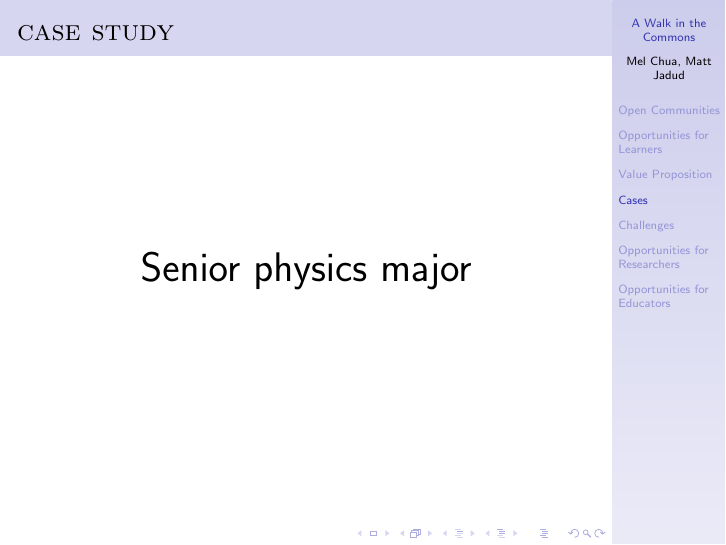
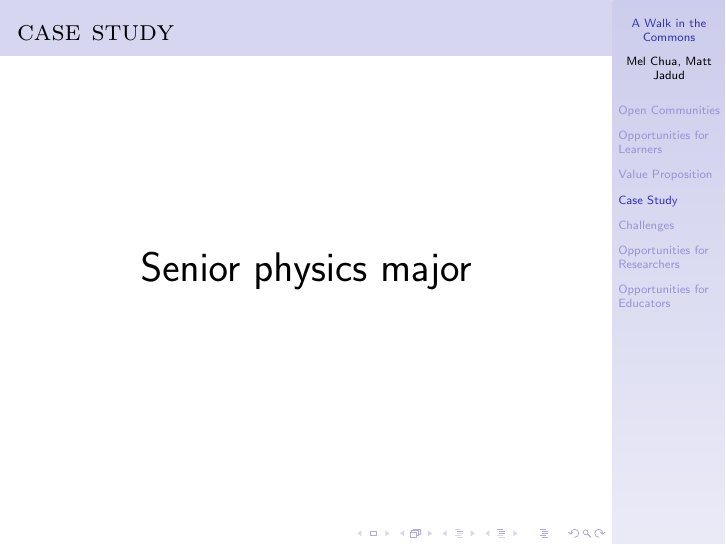
Before and after one commit to jadudm/A-Walk-in-the-Commons, LaTeX slides (presentation/a-walk-in-the-commons.tex, which reads presentation/cases.tex): page 13 of 22. Compiled offline with pdfLaTeX.

Commit message:
changed section title to fit presentation reordering

```diff
--- a/presentation/cases.tex
+++ b/presentation/cases.tex
@@ -1,4 +1,4 @@
-\section{Cases}
+\section{Case Study}
 \begin{comment}
 * Cases
 ** Case study: Scientific Computing (we know this target exists)
```
